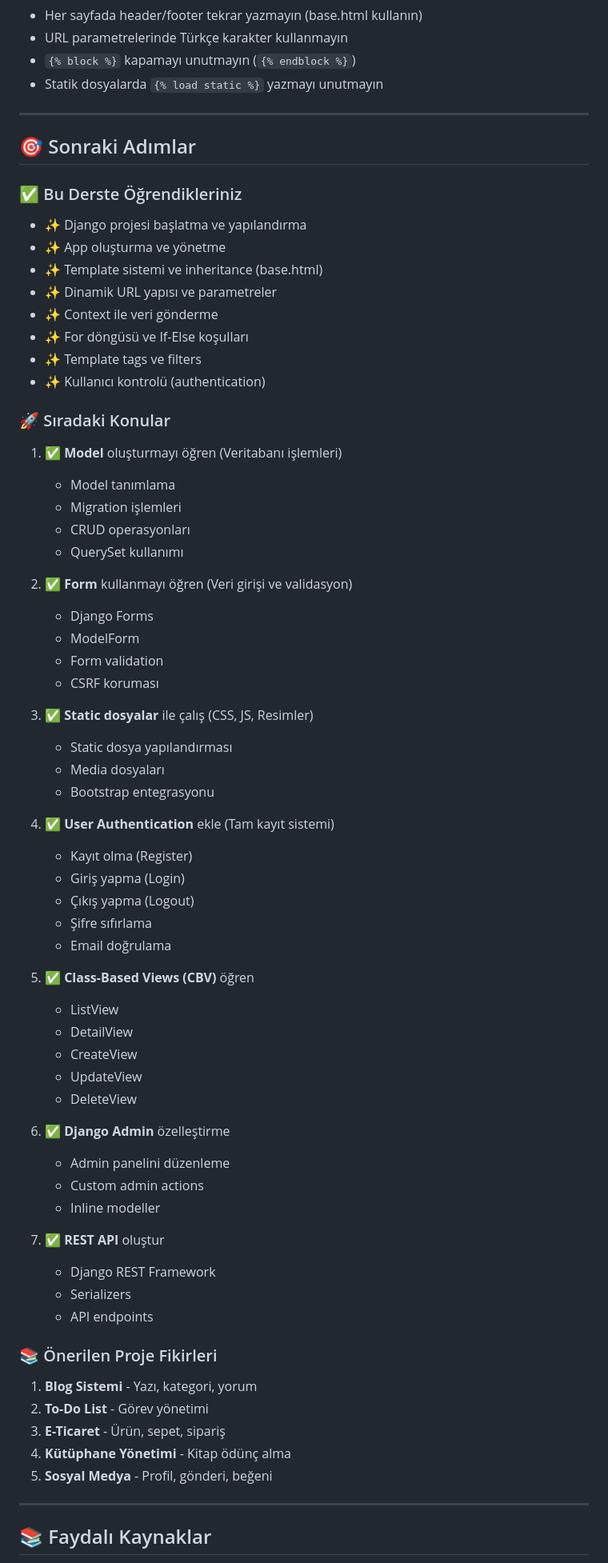
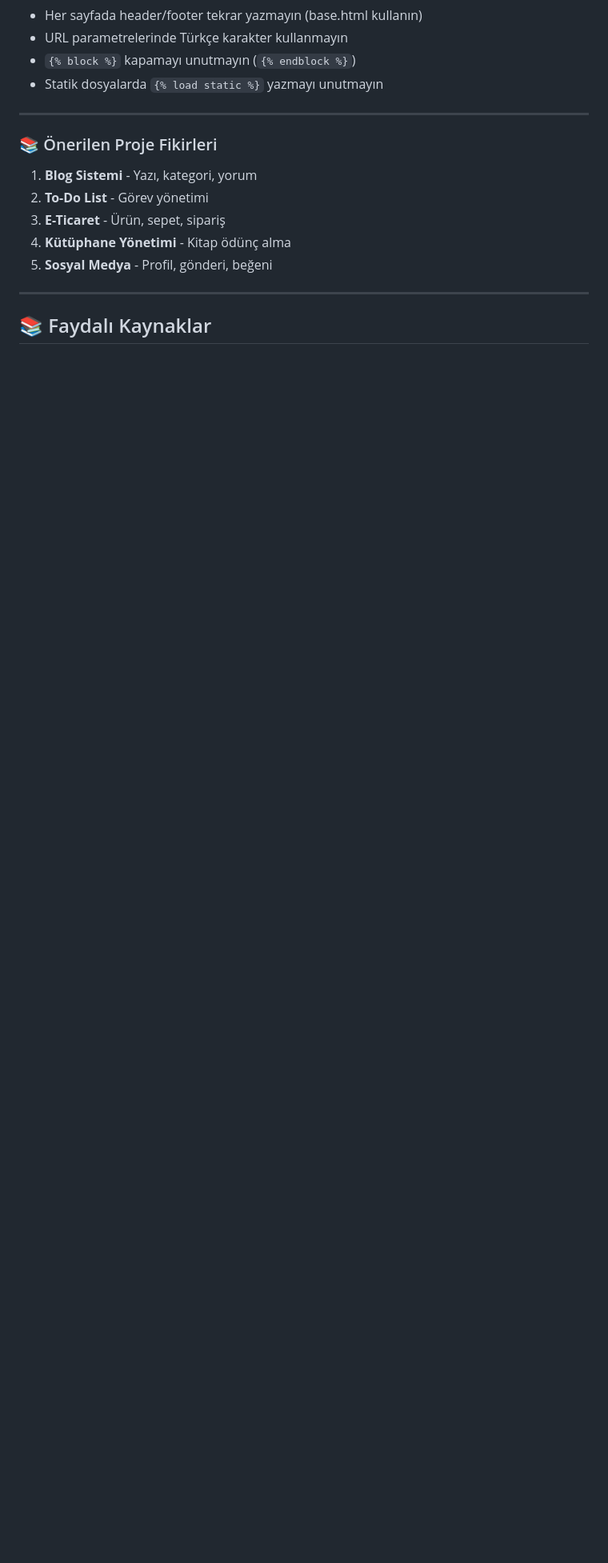
Before and after one commit to htunc29/djangodersb, a Markdown page: README.md, the part around the change. Shown at 80% size. Drawn GitHub-style; blank space fills up the shorter version.

Commit message:
Remove next steps and learned topics from README
Removed the 'Next Steps' and 'What You Learned' sections from the README.

```diff
--- a/README.md
+++ b/README.md
@@ -1322,61 +1322,7 @@ python manage.py help
 
 ---
 
-## 🎯 Sonraki Adımlar
 
-### ✅ Bu Derste Öğrendikleriniz
-
-- ✨ Django projesi başlatma ve yapılandırma
-- ✨ App oluşturma ve yönetme
-- ✨ Template sistemi ve inheritance (base.html)
-- ✨ Dinamik URL yapısı ve parametreler
-- ✨ Context ile veri gönderme
-- ✨ For döngüsü ve If-Else koşulları
-- ✨ Template tags ve filters
-- ✨ Kullanıcı kontrolü (authentication)
-
-### 🚀 Sıradaki Konular
-
-1. ✅ **Model** oluşturmayı öğren (Veritabanı işlemleri)
-   - Model tanımlama
-   - Migration işlemleri
-   - CRUD operasyonları
-   - QuerySet kullanımı
-
-2. ✅ **Form** kullanmayı öğren (Veri girişi ve validasyon)
-   - Django Forms
-   - ModelForm
-   - Form validation
-   - CSRF koruması
-
-3. ✅ **Static dosyalar** ile çalış (CSS, JS, Resimler)
-   - Static dosya yapılandırması
-   - Media dosyaları
-   - Bootstrap entegrasyonu
-
-4. ✅ **User Authentication** ekle (Tam kayıt sistemi)
-   - Kayıt olma (Register)
-   - Giriş yapma (Login)
-   - Çıkış yapma (Logout)
-   - Şifre sıfırlama
-   - Email doğrulama
-
-5. ✅ **Class-Based Views (CBV)** öğren
-   - ListView
-   - DetailView
-   - CreateView
-   - UpdateView
-   - DeleteView
-
-6. ✅ **Django Admin** özelleştirme
-   - Admin panelini düzenleme
-   - Custom admin actions
-   - Inline modeller
-
-7. ✅ **REST API** oluştur
-   - Django REST Framework
-   - Serializers
-   - API endpoints
 
 ### 📚 Önerilen Proje Fikirleri
 
```
